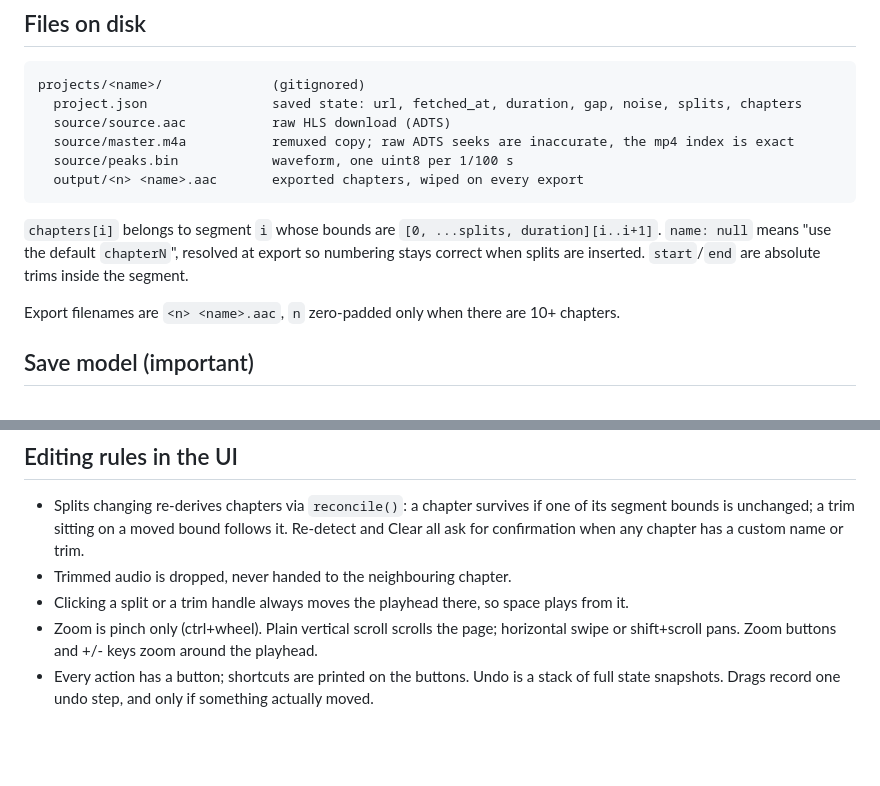
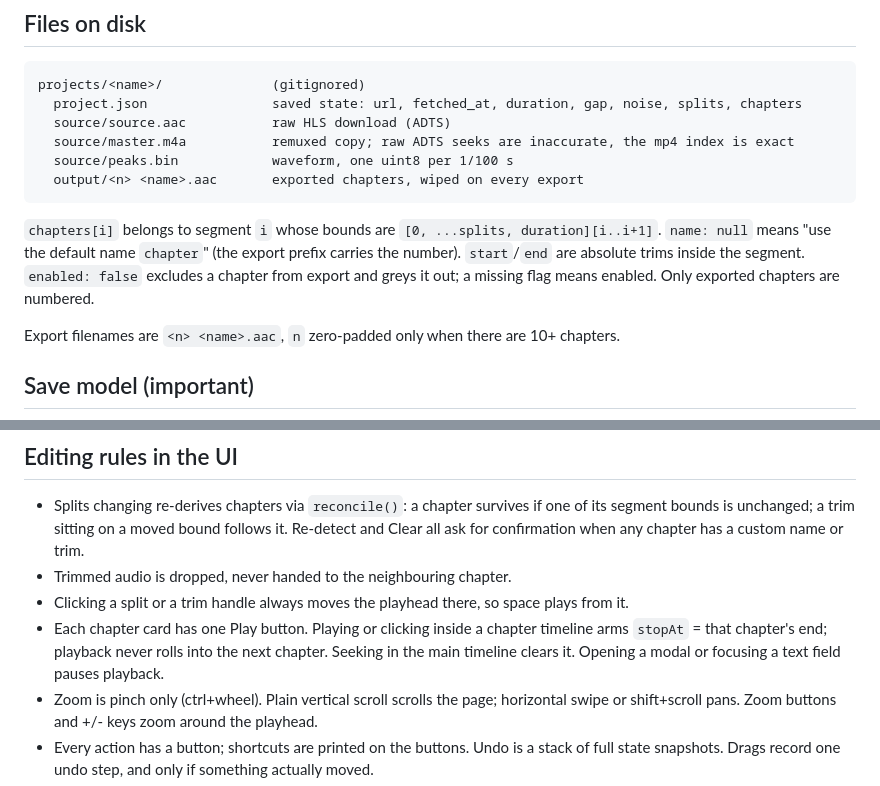
Before and after one commit to Emilostuff/booky, a Markdown page: CLAUDE.md, 2 parts joined by grey strips. Drawn GitHub-style; blank space fills up the shorter version.

Commit message:
CLAUDE.md: chapter toggles and playback scoping
Co-Authored-By: Claude Fable 5.1 <noreply@anthropic.com>

````diff
--- a/CLAUDE.md
+++ b/CLAUDE.md
@@ -33,8 +33,9 @@ projects/<name>/              (gitignored)
 ```
 
 `chapters[i]` belongs to segment `i` whose bounds are `[0, ...splits, duration][i..i+1]`.
-`name: null` means "use the default `chapterN`", resolved at export so numbering stays
-correct when splits are inserted. `start`/`end` are absolute trims inside the segment.
+`name: null` means "use the default name `chapter`" (the export prefix carries the number).
+`start`/`end` are absolute trims inside the segment. `enabled: false` excludes a chapter from
+export and greys it out; a missing flag means enabled. Only exported chapters are numbered.
 
 Export filenames are `<n> <name>.aac`, `n` zero-padded only when there are 10+ chapters.
 
@@ -53,6 +54,9 @@ Export filenames are `<n> <name>.aac`, `n` zero-padded only when there are 10+ c
   Clear all ask for confirmation when any chapter has a custom name or trim.
 - Trimmed audio is dropped, never handed to the neighbouring chapter.
 - Clicking a split or a trim handle always moves the playhead there, so space plays from it.
+- Each chapter card has one Play button. Playing or clicking inside a chapter timeline arms
+  `stopAt` = that chapter's end; playback never rolls into the next chapter. Seeking in the
+  main timeline clears it. Opening a modal or focusing a text field pauses playback.
 - Zoom is pinch only (ctrl+wheel). Plain vertical scroll scrolls the page; horizontal swipe or
   shift+scroll pans. Zoom buttons and +/- keys zoom around the playhead.
 - Every action has a button; shortcuts are printed on the buttons. Undo is a stack of full
````
